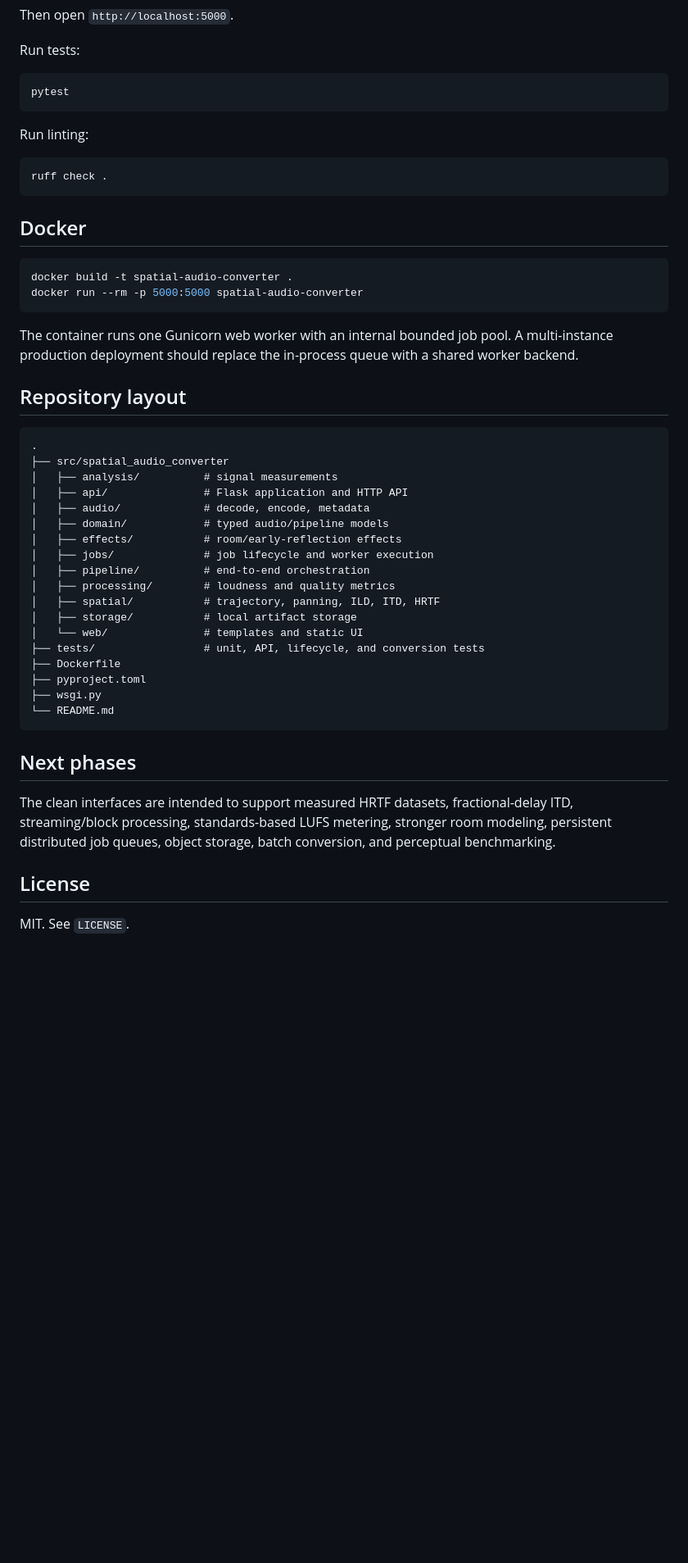
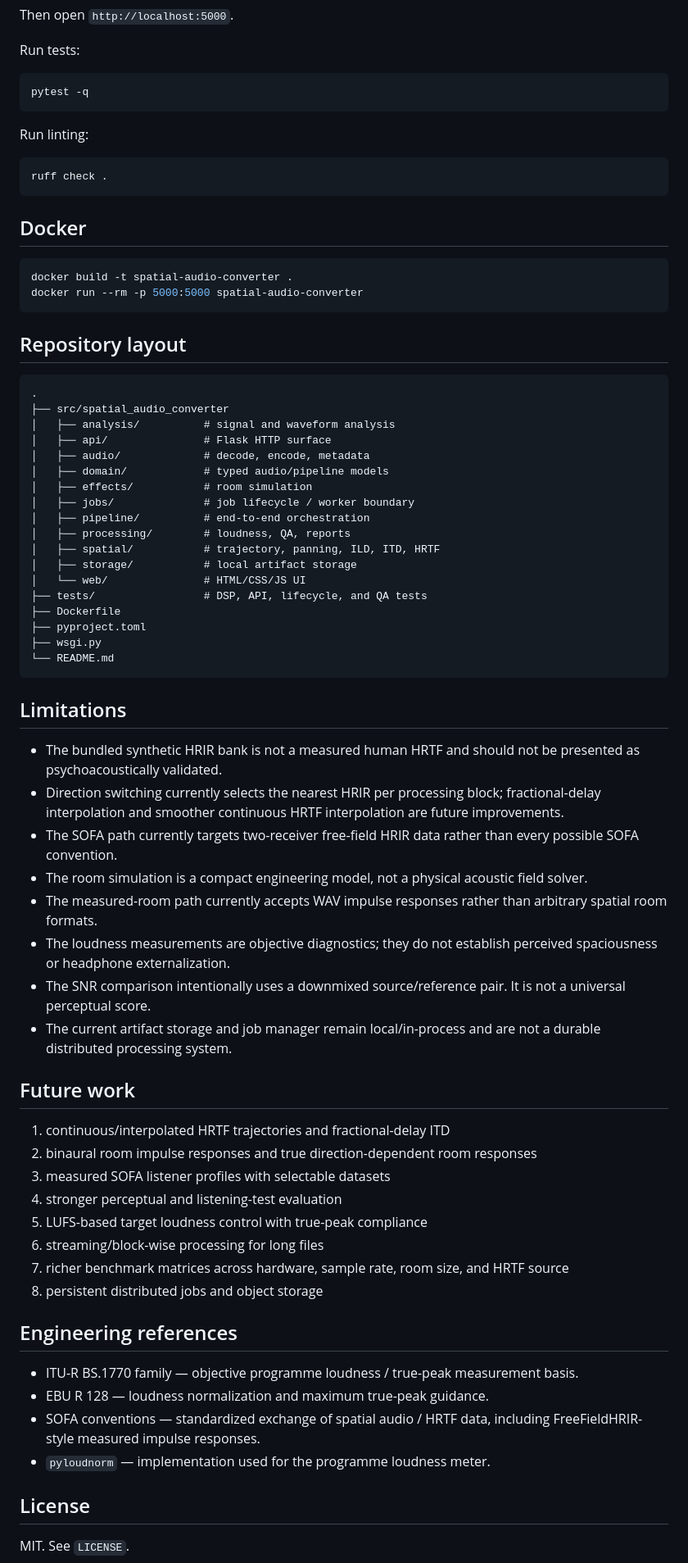
Before and after one commit to ObedienceAdara/8D-Audio-Converter, a Markdown page: README.md, the part around one of its changes. Shown at 82% size. Drawn GitHub-style; blank space fills up the shorter version.

````diff
--- a/README.md
+++ b/README.md
@@ -121,7 +246,7 @@ Then open `http://localhost:5000`.
 Run tests:
 
 ```bash
-pytest
+pytest -q
 ```
 
 Run linting:
@@ -137,34 +262,57 @@ docker build -t spatial-audio-converter .
 docker run --rm -p 5000:5000 spatial-audio-converter
 ```
 
-The container runs one Gunicorn web worker with an internal bounded job pool. A multi-instance production deployment should replace the in-process queue with a shared worker backend.
-
 ## Repository layout
 
 ```text
 .
 ├── src/spatial_audio_converter
-│   ├── analysis/          # signal measurements
-│   ├── api/               # Flask application and HTTP API
+│   ├── analysis/          # signal and waveform analysis
+│   ├── api/               # Flask HTTP surface
 │   ├── audio/             # decode, encode, metadata
 │   ├── domain/            # typed audio/pipeline models
-│   ├── effects/           # room/early-reflection effects
-│   ├── jobs/              # job lifecycle and worker execution
+│   ├── effects/           # room simulation
+│   ├── jobs/              # job lifecycle / worker boundary
 │   ├── pipeline/          # end-to-end orchestration
-│   ├── processing/        # loudness and quality metrics
+│   ├── processing/        # loudness, QA, reports
 │   ├── spatial/           # trajectory, panning, ILD, ITD, HRTF
 │   ├── storage/           # local artifact storage
-│   └── web/               # templates and static UI
-├── tests/                 # unit, API, lifecycle, and conversion tests
+│   └── web/               # HTML/CSS/JS UI
+├── tests/                 # DSP, API, lifecycle, and QA tests
 ├── Dockerfile
 ├── pyproject.toml
 ├── wsgi.py
 └── README.md
 ```
 
-## Next phases
+## Limitations
 
-The clean interfaces are intended to support measured HRTF datasets, fractional-delay ITD, streaming/block processing, standards-based LUFS metering, stronger room modeling, persistent distributed job queues, object storage, batch conversion, and perceptual benchmarking.
+- The bundled synthetic HRIR bank is not a measured human HRTF and should not be presented as psychoacoustically validated.
+- Direction switching currently selects the nearest HRIR per processing block; fractional-delay interpolation and smoother continuous HRTF interpolation are future improvements.
+- The SOFA path currently targets two-receiver free-field HRIR data rather than every possible SOFA convention.
+- The room simulation is a compact engineering model, not a physical acoustic field solver.
+- The measured-room path currently accepts WAV impulse responses rather than arbitrary spatial room formats.
+- The loudness measurements are objective diagnostics; they do not establish perceived spaciousness or headphone externalization.
+- The SNR comparison intentionally uses a downmixed source/reference pair. It is not a universal perceptual score.
+- The current artifact storage and job manager remain local/in-process and are not a durable distributed processing system.
+
+## Future work
+
+1. continuous/interpolated HRTF trajectories and fractional-delay ITD
+2. binaural room impulse responses and true direction-dependent room responses
+3. measured SOFA listener profiles with selectable datasets
+4. stronger perceptual and listening-test evaluation
+5. LUFS-based target loudness control with true-peak compliance
+6. streaming/block-wise processing for long files
+7. richer benchmark matrices across hardware, sample rate, room size, and HRTF source
+8. persistent distributed jobs and object storage
+
+## Engineering references
+
+- ITU-R BS.1770 family — objective programme loudness / true-peak measurement basis.
+- EBU R 128 — loudness normalization and maximum true-peak guidance.
+- SOFA conventions — standardized exchange of spatial audio / HRTF data, including FreeFieldHRIR-style measured impulse responses.
+- `pyloudnorm` — implementation used for the programme loudness meter.
 
 ## License
 
````
Also changed, not shown: other parts of README.md (+182 -57 lines).
